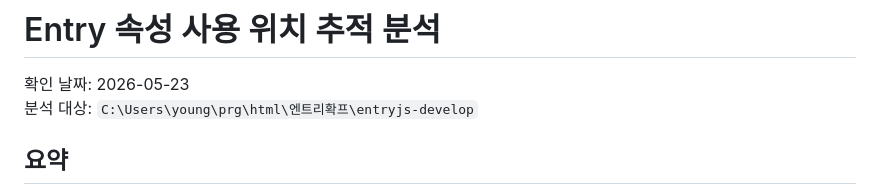
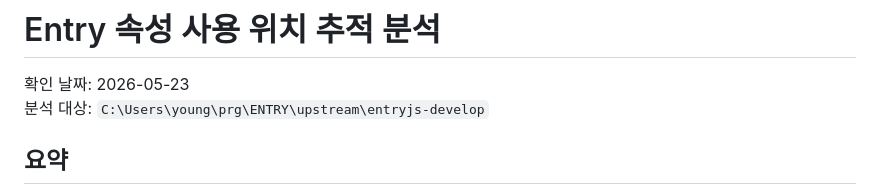
Before and after one commit to wn12093/Entry-Debugger, a Markdown page: 지식/entry-attribute-usage-reference.md, the part around the change. Rendered like a GitHub page.

Commit message:
Update Entry attribute reference path

```diff
--- a/지식/entry-attribute-usage-reference.md
+++ b/지식/entry-attribute-usage-reference.md
@@ -1,7 +1,7 @@
 # Entry 속성 사용 위치 추적 분석
 
 확인 날짜: 2026-05-23
-분석 대상: `C:\Users\young\prg\html\엔트리확프\entryjs-develop`
+분석 대상: `C:\Users\young\prg\ENTRY\upstream\entryjs-develop`
 
 ## 요약
 
```
